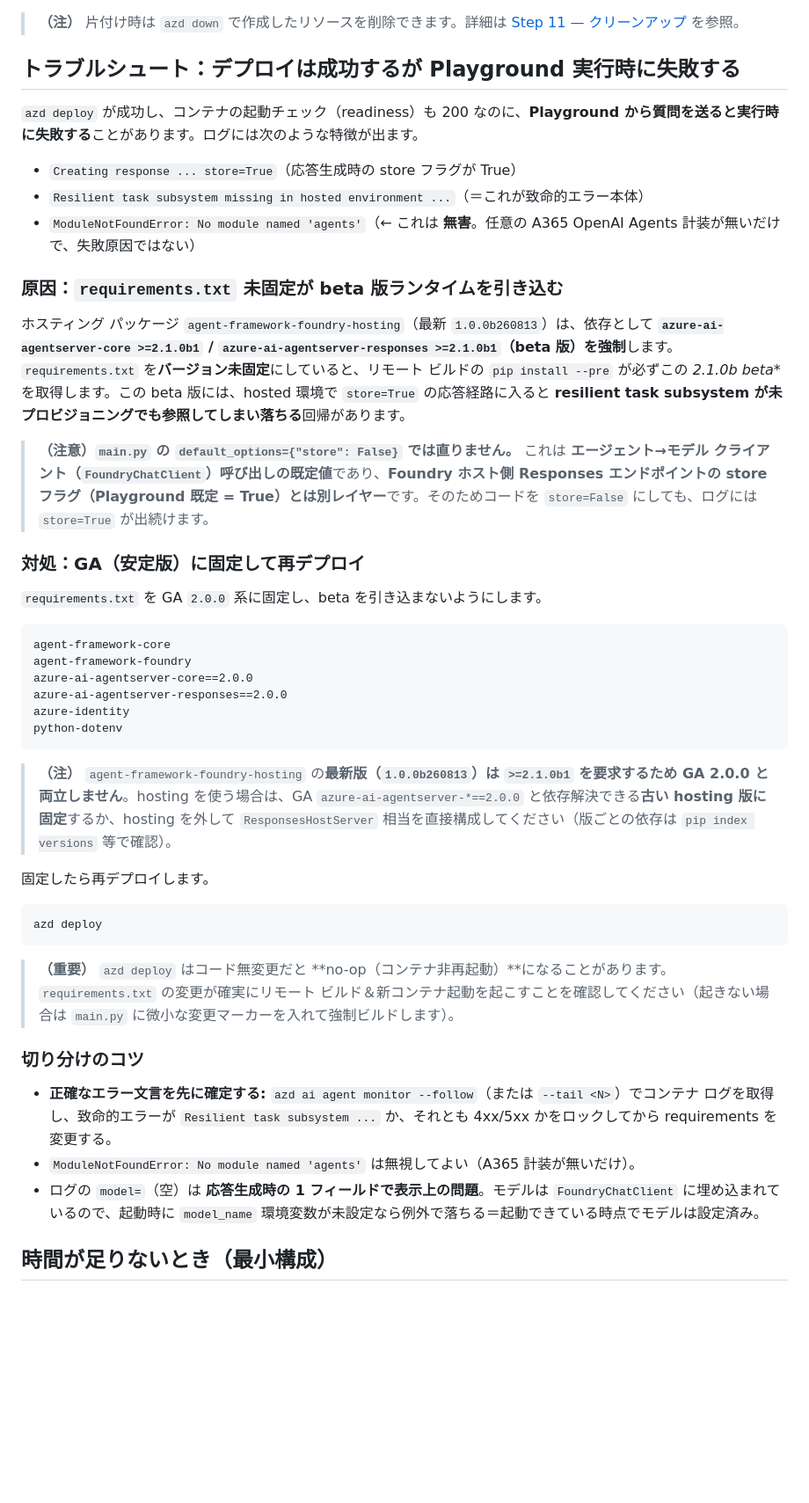
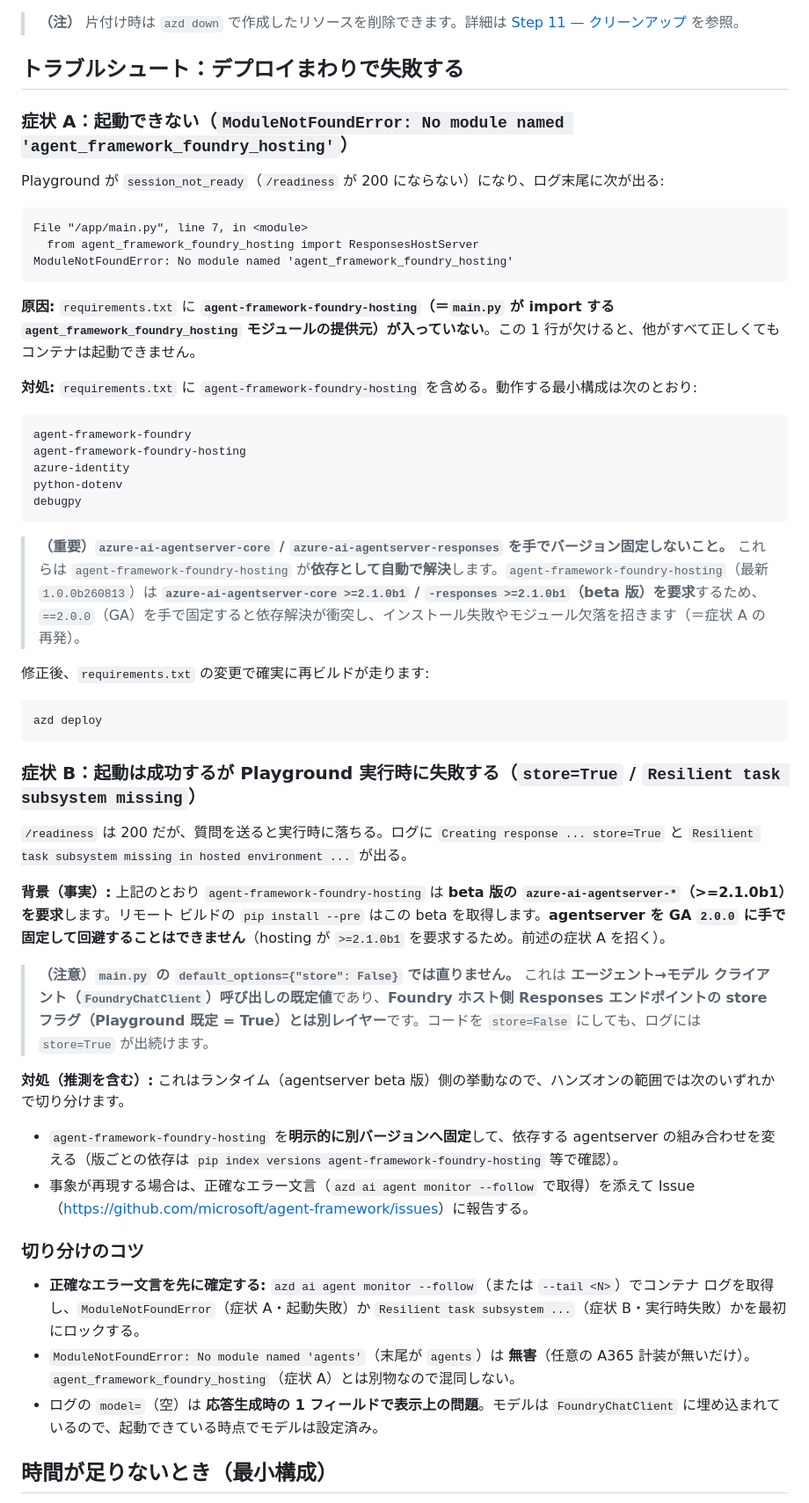
Before and after one commit to ketana0224/foundry-basic-handson, a Markdown page: lab/step10-hosted-agent.md, the part around one of its changes. Shown at 88% size. Drawn GitHub-style; blank space fills up the shorter version.

````diff
--- a/lab/step10-hosted-agent.md
+++ b/lab/step10-hosted-agent.md
@@ -350,47 +341,54 @@ Toolkit を使わずゼロから CLI で作りたい場合は、空フォルダ
 
 > **（注）** 片付け時は `azd down` で作成したリソースを削除できます。詳細は [Step 11 — クリーンアップ](step11-cleanup.md) を参照。
 
-## トラブルシュート：デプロイは成功するが Playground 実行時に失敗する
+## トラブルシュート：デプロイまわりで失敗する
 
-`azd deploy` が成功し、コンテナの起動チェック（readiness）も 200 なのに、**Playground から質問を送ると実行時に失敗する**ことがあります。ログには次のような特徴が出ます。
+### 症状 A：起動できない（`ModuleNotFoundError: No module named 'agent_framework_foundry_hosting'`）
 
-- `Creating response ... store=True`（応答生成時の store フラグが True）
-- `Resilient task subsystem missing in hosted environment ...`（＝これが致命的エラー本体）
-- `ModuleNotFoundError: No module named 'agents'`（← これは **無害**。任意の A365 OpenAI Agents 計装が無いだけで、失敗原因ではない）
-
-### 原因：`requirements.txt` 未固定が beta 版ランタイムを引き込む
-
-ホスティング パッケージ `agent-framework-foundry-hosting`（最新 `1.0.0b260813`）は、依存として **`azure-ai-agentserver-core >=2.1.0b1` / `azure-ai-agentserver-responses >=2.1.0b1`（beta 版）を強制**します。`requirements.txt` を**バージョン未固定**にしていると、リモート ビルドの `pip install --pre` が必ずこの **2.1.0b* beta** を取得します。この beta 版には、hosted 環境で `store=True` の応答経路に入ると **resilient task subsystem が未プロビジョニングでも参照してしまい落ちる**回帰があります。
-
-> **（注意）`main.py` の `default_options={"store": False}` では直りません。** これは **エージェント→モデル クライアント（`FoundryChatClient`）呼び出しの既定値**であり、**Foundry ホスト側 Responses エンドポイントの store フラグ（Playground 既定 = True）とは別レイヤー**です。そのためコードを `store=False` にしても、ログには `store=True` が出続けます。
-
-### 対処：GA（安定版）に固定して再デプロイ
-
-`requirements.txt` を GA `2.0.0` 系に固定し、beta を引き込まないようにします。
+Playground が `session_not_ready`（`/readiness` が 200 にならない）になり、ログ末尾に次が出る:
 
 ```text
-agent-framework-core
+File "/app/main.py", line 7, in <module>
+  from agent_framework_foundry_hosting import ResponsesHostServer
+ModuleNotFoundError: No module named 'agent_framework_foundry_hosting'
+```
+
+**原因:** `requirements.txt` に **`agent-framework-foundry-hosting`（＝`main.py` が import する `agent_framework_foundry_hosting` モジュールの提供元）が入っていない**。この 1 行が欠けると、他がすべて正しくてもコンテナは起動できません。
+
+**対処:** `requirements.txt` に `agent-framework-foundry-hosting` を含める。動作する最小構成は次のとおり:
+
+```text
 agent-framework-foundry
-azure-ai-agentserver-core==2.0.0
-azure-ai-agentserver-responses==2.0.0
+agent-framework-foundry-hosting
 azure-identity
 python-dotenv
+debugpy
 ```
 
-> **（注）** `agent-framework-foundry-hosting` の**最新版（`1.0.0b260813`）は `>=2.1.0b1` を要求するため GA 2.0.0 と両立しません**。hosting を使う場合は、GA `azure-ai-agentserver-*==2.0.0` と依存解決できる**古い hosting 版に固定**するか、hosting を外して `ResponsesHostServer` 相当を直接構成してください（版ごとの依存は `pip index versions` 等で確認）。
+> **（重要）`azure-ai-agentserver-core` / `azure-ai-agentserver-responses` を手でバージョン固定しないこと。** これらは `agent-framework-foundry-hosting` が**依存として自動で解決**します。`agent-framework-foundry-hosting`（最新 `1.0.0b260813`）は **`azure-ai-agentserver-core >=2.1.0b1` / `-responses >=2.1.0b1`（beta 版）を要求**するため、`==2.0.0`（GA）を手で固定すると依存解決が衝突し、インストール失敗やモジュール欠落を招きます（＝症状 A の再発）。
 
-固定したら再デプロイします。
+修正後、`requirements.txt` の変更で確実に再ビルドが走ります:
 
 ```powershell
 azd deploy
 ```
 
-> **（重要）** `azd deploy` はコード無変更だと **no-op（コンテナ非再起動）**になることがあります。`requirements.txt` の変更が確実にリモート ビルド＆新コンテナ起動を起こすことを確認してください（起きない場合は `main.py` に微小な変更マーカーを入れて強制ビルドします）。
+### 症状 B：起動は成功するが Playground 実行時に失敗する（`store=True` / `Resilient task subsystem missing`）
+
+`/readiness` は 200 だが、質問を送ると実行時に落ちる。ログに `Creating response ... store=True` と `Resilient task subsystem missing in hosted environment ...` が出る。
+
+**背景（事実）:** 上記のとおり `agent-framework-foundry-hosting` は **beta 版の `azure-ai-agentserver-*`（>=2.1.0b1）を要求**します。リモート ビルドの `pip install --pre` はこの beta を取得します。**agentserver を GA `2.0.0` に手で固定して回避することはできません**（hosting が `>=2.1.0b1` を要求するため。前述の症状 A を招く）。
+
+> **（注意）`main.py` の `default_options={"store": False}` では直りません。** これは **エージェント→モデル クライアント（`FoundryChatClient`）呼び出しの既定値**であり、**Foundry ホスト側 Responses エンドポイントの store フラグ（Playground 既定 = True）とは別レイヤー**です。コードを `store=False` にしても、ログには `store=True` が出続けます。
+
+**対処（推測を含む）:** これはランタイム（agentserver beta 版）側の挙動なので、ハンズオンの範囲では次のいずれかで切り分けます。
+- `agent-framework-foundry-hosting` を**明示的に別バージョンへ固定**して、依存する agentserver の組み合わせを変える（版ごとの依存は `pip index versions agent-framework-foundry-hosting` 等で確認）。
+- 事象が再現する場合は、正確なエラー文言（`azd ai agent monitor --follow` で取得）を添えて Issue（<https://github.com/microsoft/agent-framework/issues>）に報告する。
 
 ### 切り分けのコツ
-- **正確なエラー文言を先に確定する:** `azd ai agent monitor --follow`（または `--tail <N>`）でコンテナ ログを取得し、致命的エラーが `Resilient task subsystem ...` か、それとも 4xx/5xx かをロックしてから requirements を変更する。
-- `ModuleNotFoundError: No module named 'agents'` は無視してよい（A365 計装が無いだけ）。
-- ログの `model=`（空）は **応答生成時の 1 フィールドで表示上の問題**。モデルは `FoundryChatClient` に埋め込まれているので、起動時に `model_name` 環境変数が未設定なら例外で落ちる＝起動できている時点でモデルは設定済み。
+- **正確なエラー文言を先に確定する:** `azd ai agent monitor --follow`（または `--tail <N>`）でコンテナ ログを取得し、`ModuleNotFoundError`（症状 A・起動失敗）か `Resilient task subsystem ...`（症状 B・実行時失敗）かを最初にロックする。
+- `ModuleNotFoundError: No module named 'agents'`（末尾が `agents`）は **無害**（任意の A365 計装が無いだけ）。`agent_framework_foundry_hosting`（症状 A）とは別物なので混同しない。
+- ログの `model=`（空）は **応答生成時の 1 フィールドで表示上の問題**。モデルは `FoundryChatClient` に埋め込まれているので、起動できている時点でモデルは設定済み。
 
 ## 時間が足りないとき（最小構成）
 - 本 Step は**任意**です。デプロイまで行わず、**「Hosted Agent とは何か（マネージドにコードを公開する仕組み）」** を読んで理解するだけでも目的は達成できます。
````
Also changed, not shown: other parts of lab/step10-hosted-agent.md (+0 -9 lines), lab/step12-troubleshoot.md (+3 -2 lines).
